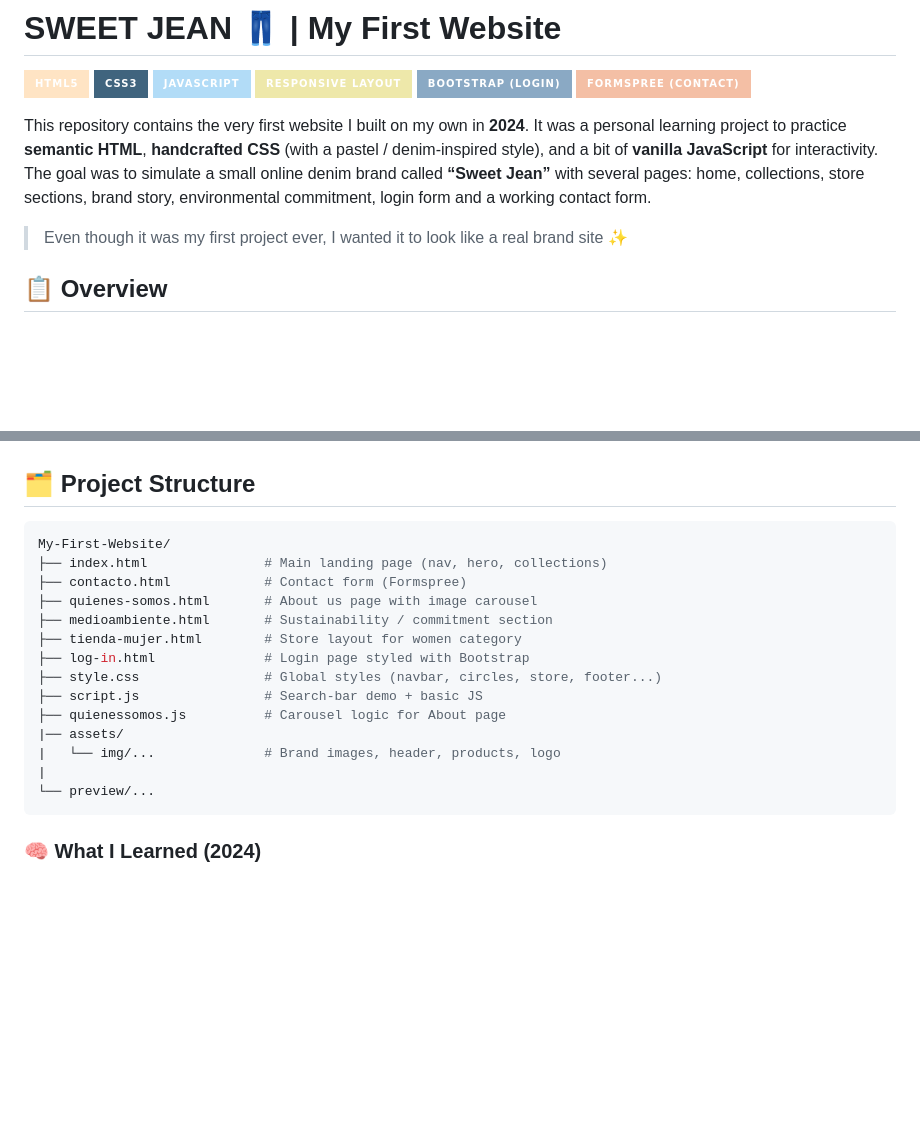
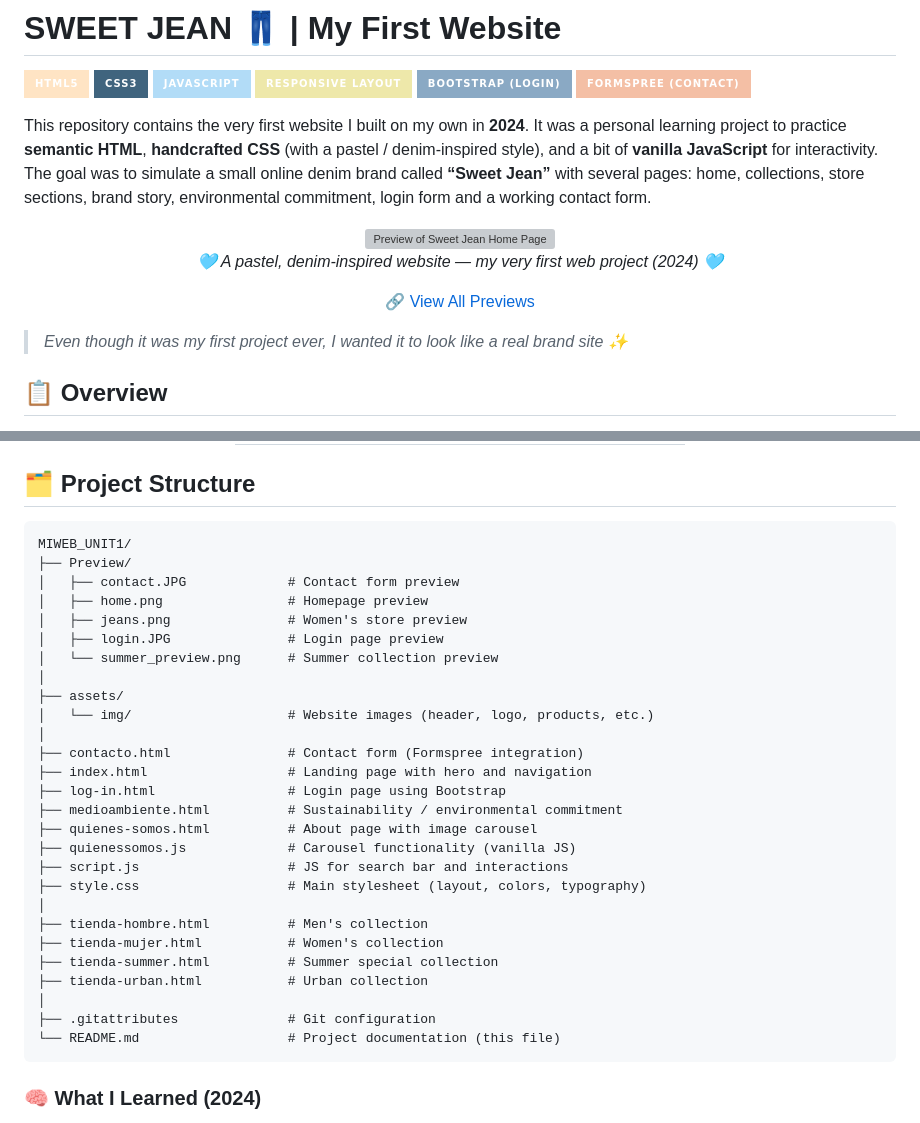
Before and after one commit to genesisvaca/My-First-Website, a Markdown page: README.md, 2 parts joined by grey strips. Rendered like a GitHub page; badges without logos; blank space fills up the shorter version; grey boxes are pictures that could not be loaded.

Commit message:
Revise README for clarity and additional details
Updated README to enhance project description and structure.

````diff
--- a/README.md
+++ b/README.md
@@ -11,8 +11,19 @@
 
 This repository contains the very first website I built on my own in **2024**. It was a personal learning project to practice **semantic HTML**, **handcrafted CSS** (with a pastel / denim-inspired style), and a bit of **vanilla JavaScript** for interactivity. The goal was to simulate a small online denim brand called **“Sweet Jean”** with several pages: home, collections, store sections, brand story, environmental commitment, login form and a working contact form.
 
-> Even though it was my first project ever, I wanted it to look like a real brand site ✨
+<p align="center">
+  <img src="preview/home.png" alt="Preview of Sweet Jean Home Page" width="85%">
+  <br>
+  <em>🩵 A pastel, denim-inspired website — my very first web project (2024) 🩵</em>
+</p>
 
+<p align="center">
+  <a href="https://github.com/genesisvaca/My-First-Website/tree/main/preview">
+    🔗 View All Previews
+  </a>
+</p>
+
+> *Even though it was my first project ever, I wanted it to look like a real brand site ✨*
 
 ## 📋 Overview
 
@@ -86,22 +88,36 @@ The whole project was built with **pure HTML, CSS and JS**, without build tools
 
 ## 🗂️ Project Structure
 
-```bash
-My-First-Website/
-├── index.html               # Main landing page (nav, hero, collections)
-├── contacto.html            # Contact form (Formspree)
-├── quienes-somos.html       # About us page with image carousel
-├── medioambiente.html       # Sustainability / commitment section
-├── tienda-mujer.html        # Store layout for women category
-├── log-in.html              # Login page styled with Bootstrap
-├── style.css                # Global styles (navbar, circles, store, footer...)
-├── script.js                # Search-bar demo + basic JS
-├── quienessomos.js          # Carousel logic for About page
-|── assets/
-|   └── img/...              # Brand images, header, products, logo
-|
-└── preview/...
 ```
+MIWEB_UNIT1/
+├── Preview/
+│   ├── contact.JPG             # Contact form preview
+│   ├── home.png                # Homepage preview
+│   ├── jeans.png               # Women's store preview
+│   ├── login.JPG               # Login page preview
+│   └── summer_preview.png      # Summer collection preview
+│
+├── assets/
+│   └── img/                    # Website images (header, logo, products, etc.)
+│
+├── contacto.html               # Contact form (Formspree integration)
+├── index.html                  # Landing page with hero and navigation
+├── log-in.html                 # Login page using Bootstrap
+├── medioambiente.html          # Sustainability / environmental commitment
+├── quienes-somos.html          # About page with image carousel
+├── quienessomos.js             # Carousel functionality (vanilla JS)
+├── script.js                   # JS for search bar and interactions
+├── style.css                   # Main stylesheet (layout, colors, typography)
+│
+├── tienda-hombre.html          # Men's collection
+├── tienda-mujer.html           # Women's collection
+├── tienda-summer.html          # Summer special collection
+├── tienda-urban.html           # Urban collection
+│
+├── .gitattributes              # Git configuration
+└── README.md                   # Project documentation (this file)
+```
+
 ### 🧠 What I Learned (2024)
 
 This project was **the very first website I ever coded** (2023). I built it before starting my formal studies, so the goal was to **understand the basics by doing**:
````
Also changed, not shown: other parts of README.md (+3 -13 lines).
